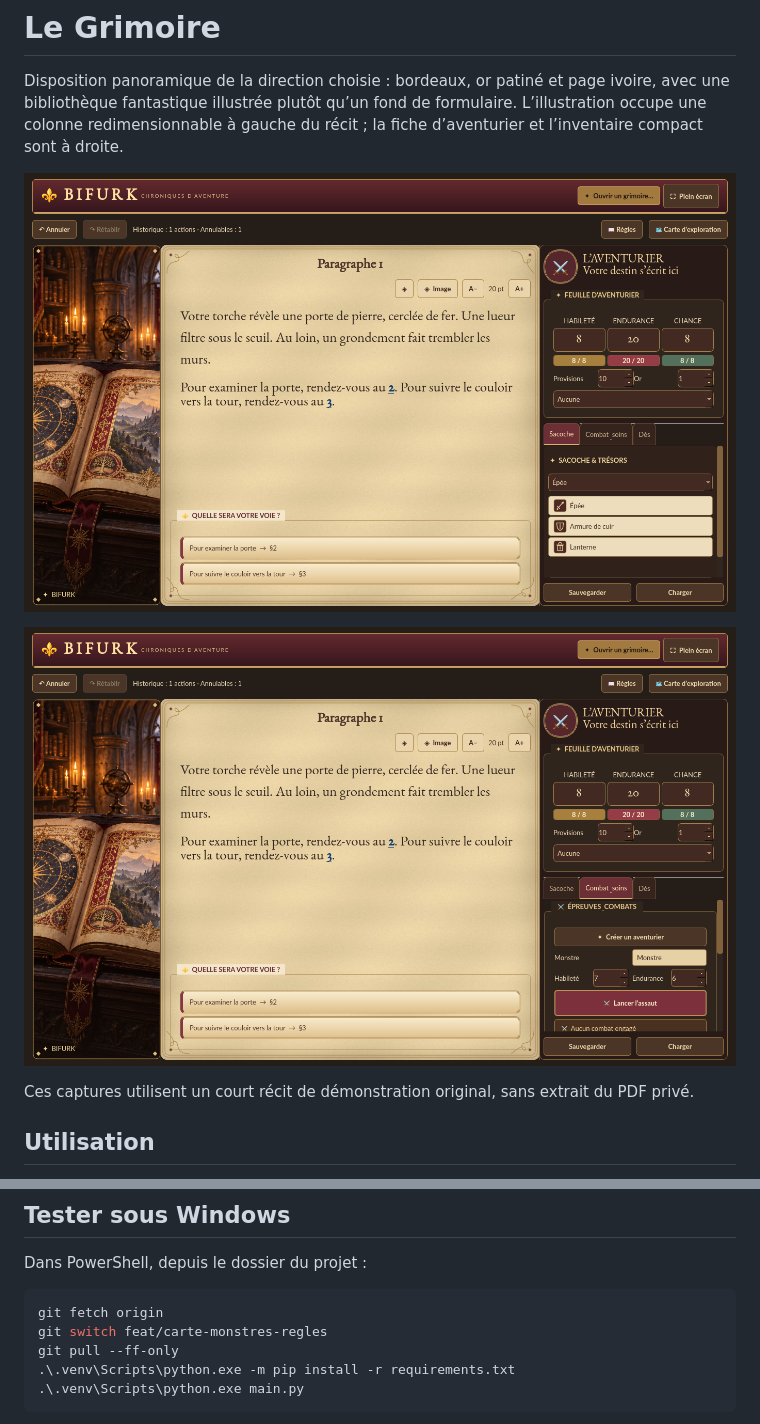
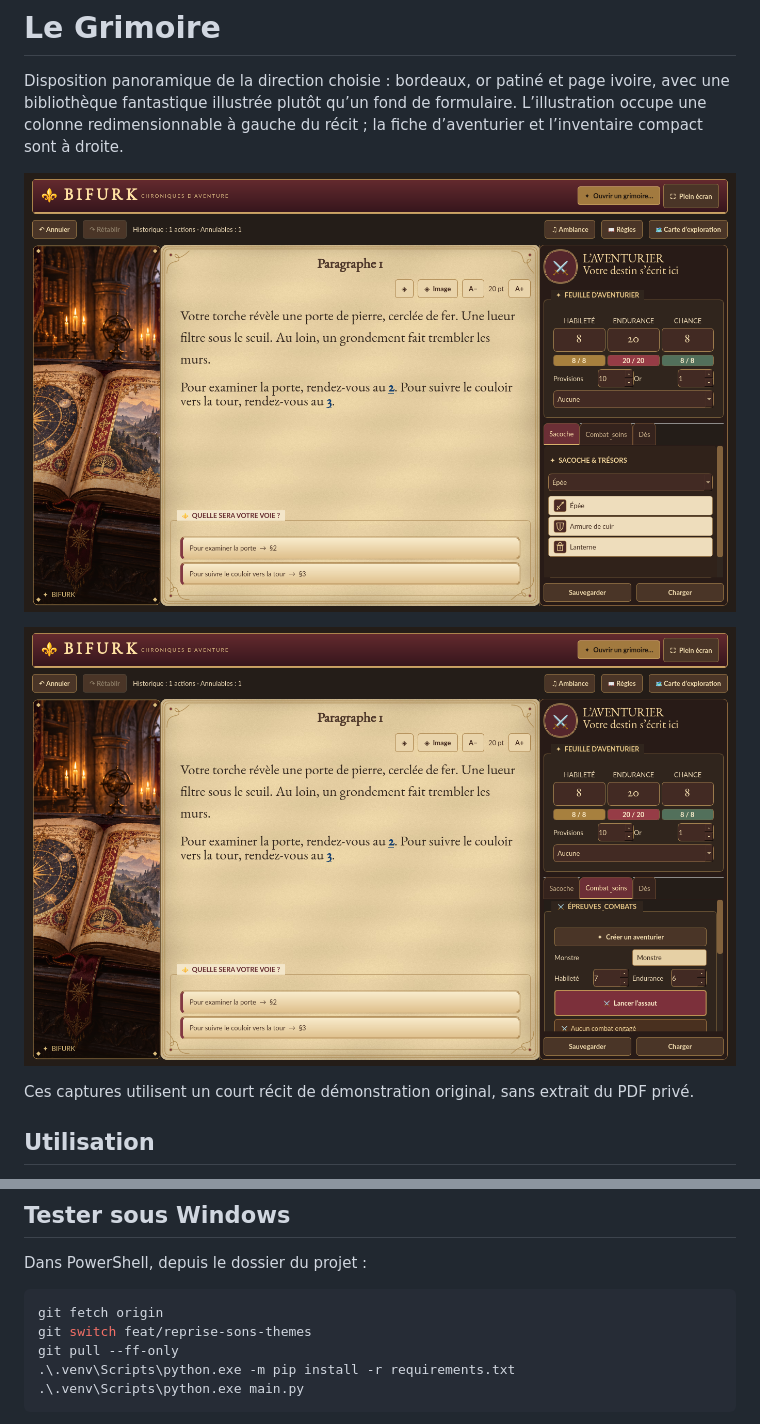
Before and after one commit to Kraran/Bifurk, a Markdown page: docs/design/grimoire.md, 2 parts joined by grey strips. Rendered like a GitHub page; pictures changed too: docs/design/grimoire-combat.png, docs/design/grimoire-interface.png.

````diff
--- a/docs/design/grimoire.md
+++ b/docs/design/grimoire.md
@@ -31,7 +31,7 @@ Dans PowerShell, depuis le dossier du projet :
 
 ```powershell
 git fetch origin
-git switch feat/carte-monstres-regles
+git switch feat/reprise-sons-themes
 git pull --ff-only
 .\.venv\Scripts\python.exe -m pip install -r requirements.txt
 .\.venv\Scripts\python.exe main.py
````
Also changed, not shown: README.md (+4 -0 lines), docs/themes-et-ambiance.md (added, +67 -0 lines), 12 other files.
